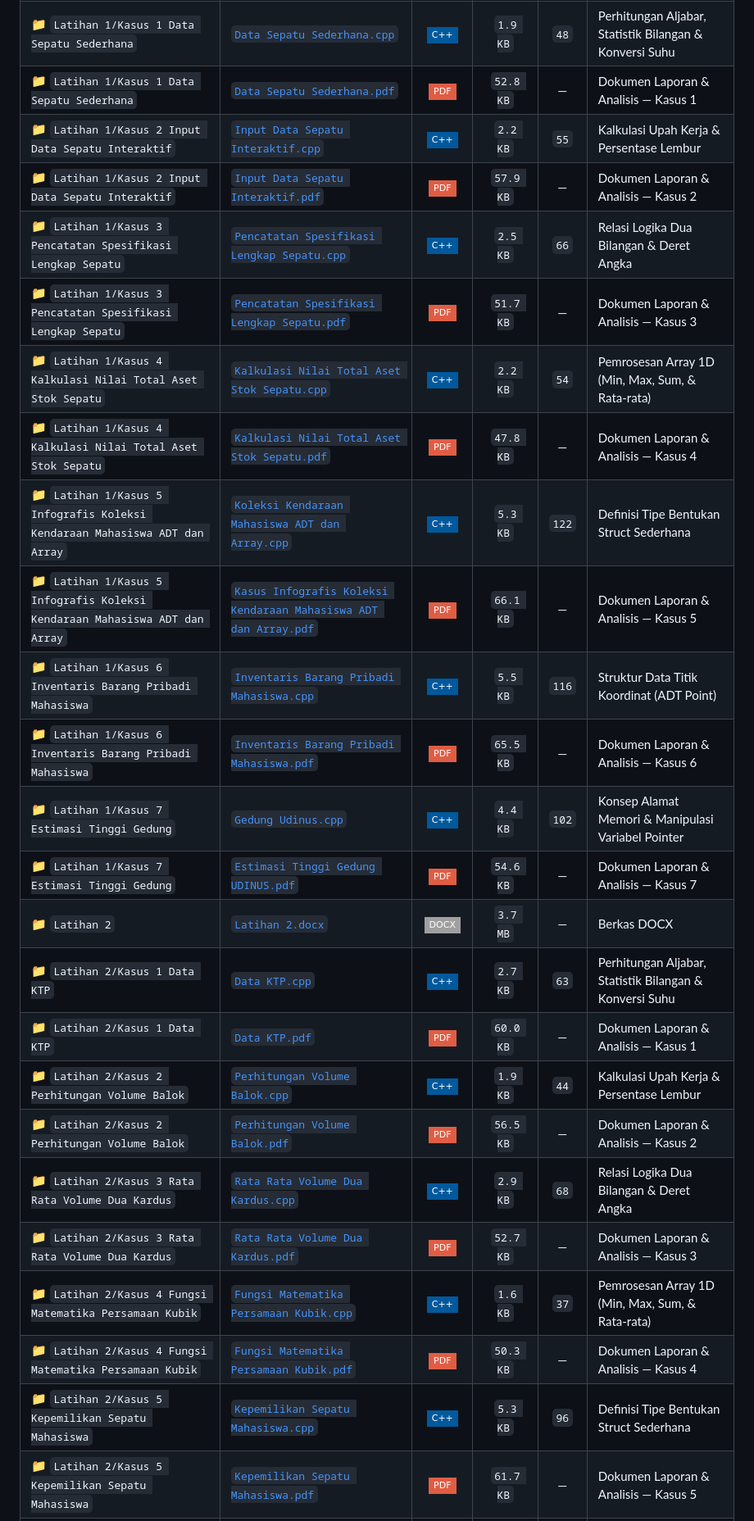
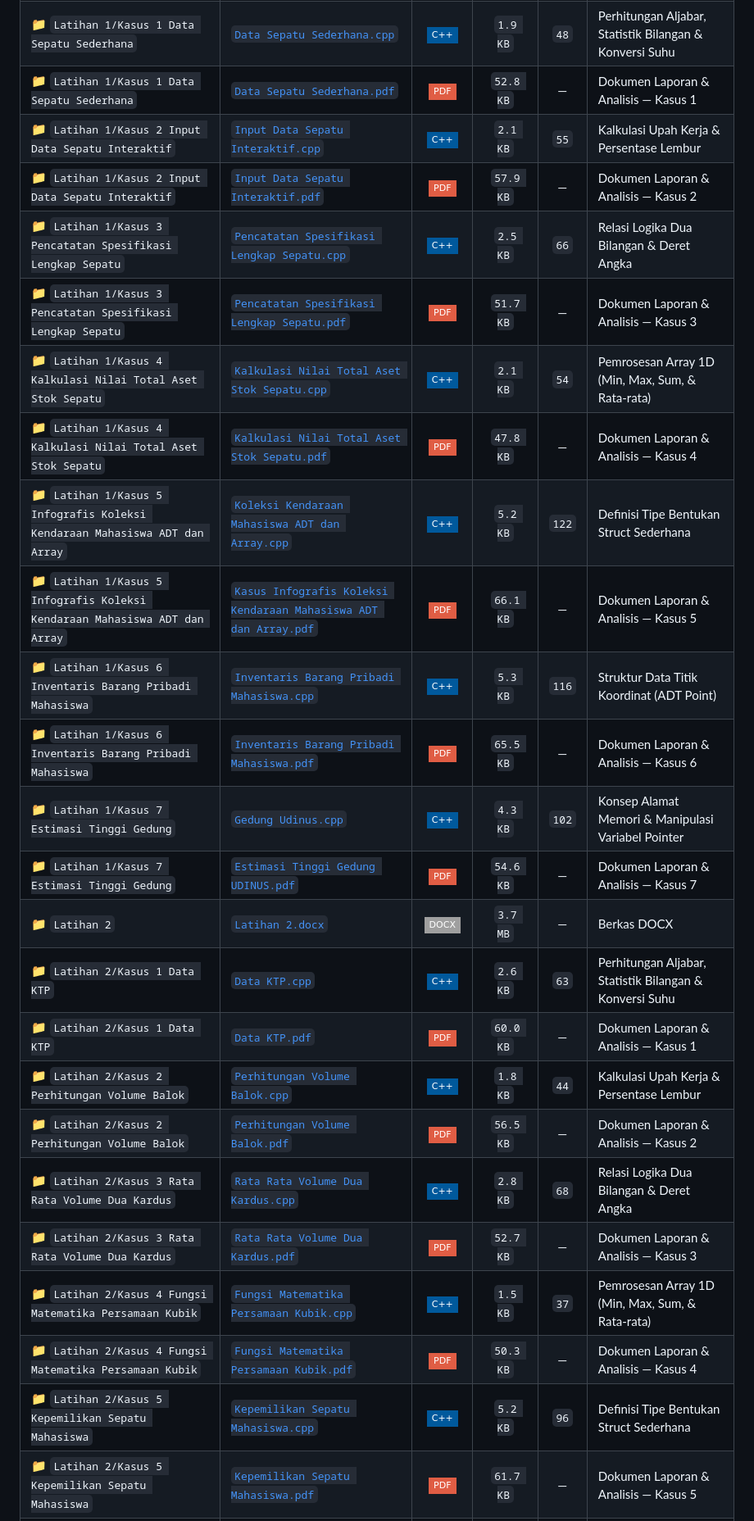
Before and after one commit to LazenFajri/daspro_A11.2026.16638, a Markdown page: README.md, the part around one of its changes. Shown at 82% size. GitHub-like rendering; badges without logos.

Commit message:
docs(readme): auto-sync assignment catalog and statistics [skip ci]

```diff
--- a/README.md
+++ b/README.md
@@ -62,26 +62,26 @@
 | 📁 `Latihan 1` | [`DASPRO ke I.docx`](./Daspro%20Latihan/Latihan%201/DASPRO%20ke%20I.docx) | ![File](https://img.shields.io/badge/-DOCX-lightgrey?style=flat-square) | `4.7 MB` | — | Berkas DOCX |
 | 📁 `Latihan 1/Kasus 1 Data Sepatu Sederhana` | [`Data Sepatu Sederhana.cpp`](./Daspro%20Latihan/Latihan%201/Kasus%201%20Data%20Sepatu%20Sederhana/Data%20Sepatu%20Sederhana.cpp) | ![C++](https://img.shields.io/badge/-C%2B%2B-00599C?style=flat-square&logo=c%2B%2B&logoColor=white) | `1.9 KB` | `48` | Perhitungan Aljabar, Statistik Bilangan & Konversi Suhu |
 | 📁 `Latihan 1/Kasus 1 Data Sepatu Sederhana` | [`Data Sepatu Sederhana.pdf`](./Daspro%20Latihan/Latihan%201/Kasus%201%20Data%20Sepatu%20Sederhana/Data%20Sepatu%20Sederhana.pdf) | ![PDF](https://img.shields.io/badge/-PDF-red?style=flat-square&logo=adobeacrobatreader&logoColor=white) | `52.8 KB` | — | Dokumen Laporan & Analisis — Kasus 1 |
-| 📁 `Latihan 1/Kasus 2 Input Data Sepatu Interaktif` | [`Input Data Sepatu Interaktif.cpp`](./Daspro%20Latihan/Latihan%201/Kasus%202%20Input%20Data%20Sepatu%20Interaktif/Input%20Data%20Sepatu%20Interaktif.cpp) | ![C++](https://img.shields.io/badge/-C%2B%2B-00599C?style=flat-square&logo=c%2B%2B&logoColor=white) | `2.2 KB` | `55` | Kalkulasi Upah Kerja & Persentase Lembur |
+| 📁 `Latihan 1/Kasus 2 Input Data Sepatu Interaktif` | [`Input Data Sepatu Interaktif.cpp`](./Daspro%20Latihan/Latihan%201/Kasus%202%20Input%20Data%20Sepatu%20Interaktif/Input%20Data%20Sepatu%20Interaktif.cpp) | ![C++](https://img.shields.io/badge/-C%2B%2B-00599C?style=flat-square&logo=c%2B%2B&logoColor=white) | `2.1 KB` | `55` | Kalkulasi Upah Kerja & Persentase Lembur |
 | 📁 `Latihan 1/Kasus 2 Input Data Sepatu Interaktif` | [`Input Data Sepatu Interaktif.pdf`](./Daspro%20Latihan/Latihan%201/Kasus%202%20Input%20Data%20Sepatu%20Interaktif/Input%20Data%20Sepatu%20Interaktif.pdf) | ![PDF](https://img.shields.io/badge/-PDF-red?style=flat-square&logo=adobeacrobatreader&logoColor=white) | `57.9 KB` | — | Dokumen Laporan & Analisis — Kasus 2 |
 | 📁 `Latihan 1/Kasus 3 Pencatatan Spesifikasi Lengkap Sepatu` | [`Pencatatan Spesifikasi Lengkap Sepatu.cpp`](./Daspro%20Latihan/Latihan%201/Kasus%203%20Pencatatan%20Spesifikasi%20Lengkap%20Sepatu/Pencatatan%20Spesifikasi%20Lengkap%20Sepatu.cpp) | ![C++](https://img.shields.io/badge/-C%2B%2B-00599C?style=flat-square&logo=c%2B%2B&logoColor=white) | `2.5 KB` | `66` | Relasi Logika Dua Bilangan & Deret Angka |
 | 📁 `Latihan 1/Kasus 3 Pencatatan Spesifikasi Lengkap Sepatu` | [`Pencatatan Spesifikasi Lengkap Sepatu.pdf`](./Daspro%20Latihan/Latihan%201/Kasus%203%20Pencatatan%20Spesifikasi%20Lengkap%20Sepatu/Pencatatan%20Spesifikasi%20Lengkap%20Sepatu.pdf) | ![PDF](https://img.shields.io/badge/-PDF-red?style=flat-square&logo=adobeacrobatreader&logoColor=white) | `51.7 KB` | — | Dokumen Laporan & Analisis — Kasus 3 |
-| 📁 `Latihan 1/Kasus 4 Kalkulasi Nilai Total Aset Stok Sepatu` | [`Kalkulasi Nilai Total Aset Stok Sepatu.cpp`](./Daspro%20Latihan/Latihan%201/Kasus%204%20Kalkulasi%20Nilai%20Total%20Aset%20Stok%20Sepatu/Kalkulasi%20Nilai%20Total%20Aset%20Stok%20Sepatu.cpp) | ![C++](https://img.shields.io/badge/-C%2B%2B-00599C?style=flat-square&logo=c%2B%2B&logoColor=white) | `2.2 KB` | `54` | Pemrosesan Array 1D (Min, Max, Sum, & Rata-rata) |
+| 📁 `Latihan 1/Kasus 4 Kalkulasi Nilai Total Aset Stok Sepatu` | [`Kalkulasi Nilai Total Aset Stok Sepatu.cpp`](./Daspro%20Latihan/Latihan%201/Kasus%204%20Kalkulasi%20Nilai%20Total%20Aset%20Stok%20Sepatu/Kalkulasi%20Nilai%20Total%20Aset%20Stok%20Sepatu.cpp) | ![C++](https://img.shields.io/badge/-C%2B%2B-00599C?style=flat-square&logo=c%2B%2B&logoColor=white) | `2.1 KB` | `54` | Pemrosesan Array 1D (Min, Max, Sum, & Rata-rata) |
 | 📁 `Latihan 1/Kasus 4 Kalkulasi Nilai Total Aset Stok Sepatu` | [`Kalkulasi Nilai Total Aset Stok Sepatu.pdf`](./Daspro%20Latihan/Latihan%201/Kasus%204%20Kalkulasi%20Nilai%20Total%20Aset%20Stok%20Sepatu/Kalkulasi%20Nilai%20Total%20Aset%20Stok%20Sepatu.pdf) | ![PDF](https://img.shields.io/badge/-PDF-red?style=flat-square&logo=adobeacrobatreader&logoColor=white) | `47.8 KB` | — | Dokumen Laporan & Analisis — Kasus 4 |
-| 📁 `Latihan 1/Kasus 5 Infografis Koleksi Kendaraan Mahasiswa ADT dan Array` | [`Koleksi Kendaraan Mahasiswa ADT dan Array.cpp`](./Daspro%20Latihan/Latihan%201/Kasus%205%20Infografis%20Koleksi%20Kendaraan%20Mahasiswa%20ADT%20dan%20Array/Koleksi%20Kendaraan%20Mahasiswa%20ADT%20dan%20Array.cpp) | ![C++](https://img.shields.io/badge/-C%2B%2B-00599C?style=flat-square&logo=c%2B%2B&logoColor=white) | `5.3 KB` | `122` | Definisi Tipe Bentukan Struct Sederhana |
+| 📁 `Latihan 1/Kasus 5 Infografis Koleksi Kendaraan Mahasiswa ADT dan Array` | [`Koleksi Kendaraan Mahasiswa ADT dan Array.cpp`](./Daspro%20Latihan/Latihan%201/Kasus%205%20Infografis%20Koleksi%20Kendaraan%20Mahasiswa%20ADT%20dan%20Array/Koleksi%20Kendaraan%20Mahasiswa%20ADT%20dan%20Array.cpp) | ![C++](https://img.shields.io/badge/-C%2B%2B-00599C?style=flat-square&logo=c%2B%2B&logoColor=white) | `5.2 KB` | `122` | Definisi Tipe Bentukan Struct Sederhana |
 | 📁 `Latihan 1/Kasus 5 Infografis Koleksi Kendaraan Mahasiswa ADT dan Array` | [`Kasus Infografis Koleksi Kendaraan Mahasiswa ADT dan Array.pdf`](./Daspro%20Latihan/Latihan%201/Kasus%205%20Infografis%20Koleksi%20Kendaraan%20Mahasiswa%20ADT%20dan%20Array/Kasus%20Infografis%20Koleksi%20Kendaraan%20Mahasiswa%20ADT%20dan%20Array.pdf) | ![PDF](https://img.shields.io/badge/-PDF-red?style=flat-square&logo=adobeacrobatreader&logoColor=white) | `66.1 KB` | — | Dokumen Laporan & Analisis — Kasus 5 |
-| 📁 `Latihan 1/Kasus 6 Inventaris Barang Pribadi Mahasiswa` | [`Inventaris Barang Pribadi Mahasiswa.cpp`](./Daspro%20Latihan/Latihan%201/Kasus%206%20Inventaris%20Barang%20Pribadi%20Mahasiswa/Inventaris%20Barang%20Pribadi%20Mahasiswa.cpp) | ![C++](https://img.shields.io/badge/-C%2B%2B-00599C?style=flat-square&logo=c%2B%2B&logoColor=white) | `5.5 KB` | `116` | Struktur Data Titik Koordinat (ADT Point) |
+| 📁 `Latihan 1/Kasus 6 Inventaris Barang Pribadi Mahasiswa` | [`Inventaris Barang Pribadi Mahasiswa.cpp`](./Daspro%20Latihan/Latihan%201/Kasus%206%20Inventaris%20Barang%20Pribadi%20Mahasiswa/Inventaris%20Barang%20Pribadi%20Mahasiswa.cpp) | ![C++](https://img.shields.io/badge/-C%2B%2B-00599C?style=flat-square&logo=c%2B%2B&logoColor=white) | `5.3 KB` | `116` | Struktur Data Titik Koordinat (ADT Point) |
 | 📁 `Latihan 1/Kasus 6 Inventaris Barang Pribadi Mahasiswa` | [`Inventaris Barang Pribadi Mahasiswa.pdf`](./Daspro%20Latihan/Latihan%201/Kasus%206%20Inventaris%20Barang%20Pribadi%20Mahasiswa/Inventaris%20Barang%20Pribadi%20Mahasiswa.pdf) | ![PDF](https://img.shields.io/badge/-PDF-red?style=flat-square&logo=adobeacrobatreader&logoColor=white) | `65.5 KB` | — | Dokumen Laporan & Analisis — Kasus 6 |
-| 📁 `Latihan 1/Kasus 7 Estimasi Tinggi Gedung` | [`Gedung Udinus.cpp`](./Daspro%20Latihan/Latihan%201/Kasus%207%20Estimasi%20Tinggi%20Gedung/Gedung%20Udinus.cpp) | ![C++](https://img.shields.io/badge/-C%2B%2B-00599C?style=flat-square&logo=c%2B%2B&logoColor=white) | `4.4 KB` | `102` | Konsep Alamat Memori & Manipulasi Variabel Pointer |
+| 📁 `Latihan 1/Kasus 7 Estimasi Tinggi Gedung` | [`Gedung Udinus.cpp`](./Daspro%20Latihan/Latihan%201/Kasus%207%20Estimasi%20Tinggi%20Gedung/Gedung%20Udinus.cpp) | ![C++](https://img.shields.io/badge/-C%2B%2B-00599C?style=flat-square&logo=c%2B%2B&logoColor=white) | `4.3 KB` | `102` | Konsep Alamat Memori & Manipulasi Variabel Pointer |
 | 📁 `Latihan 1/Kasus 7 Estimasi Tinggi Gedung` | [`Estimasi Tinggi Gedung UDINUS.pdf`](./Daspro%20Latihan/Latihan%201/Kasus%207%20Estimasi%20Tinggi%20Gedung/Estimasi%20Tinggi%20Gedung%20UDINUS.pdf) | ![PDF](https://img.shields.io/badge/-PDF-red?style=flat-square&logo=adobeacrobatreader&logoColor=white) | `54.6 KB` | — | Dokumen Laporan & Analisis — Kasus 7 |
 | 📁 `Latihan 2` | [`Latihan 2.docx`](./Daspro%20Latihan/Latihan%202/Latihan%202.docx) | ![File](https://img.shields.io/badge/-DOCX-lightgrey?style=flat-square) | `3.7 MB` | — | Berkas DOCX |
-| 📁 `Latihan 2/Kasus 1 Data KTP` | [`Data KTP.cpp`](./Daspro%20Latihan/Latihan%202/Kasus%201%20Data%20KTP/Data%20KTP.cpp) | ![C++](https://img.shields.io/badge/-C%2B%2B-00599C?style=flat-square&logo=c%2B%2B&logoColor=white) | `2.7 KB` | `63` | Perhitungan Aljabar, Statistik Bilangan & Konversi Suhu |
+| 📁 `Latihan 2/Kasus 1 Data KTP` | [`Data KTP.cpp`](./Daspro%20Latihan/Latihan%202/Kasus%201%20Data%20KTP/Data%20KTP.cpp) | ![C++](https://img.shields.io/badge/-C%2B%2B-00599C?style=flat-square&logo=c%2B%2B&logoColor=white) | `2.6 KB` | `63` | Perhitungan Aljabar, Statistik Bilangan & Konversi Suhu |
 | 📁 `Latihan 2/Kasus 1 Data KTP` | [`Data KTP.pdf`](./Daspro%20Latihan/Latihan%202/Kasus%201%20Data%20KTP/Data%20KTP.pdf) | ![PDF](https://img.shields.io/badge/-PDF-red?style=flat-square&logo=adobeacrobatreader&logoColor=white) | `60.0 KB` | — | Dokumen Laporan & Analisis — Kasus 1 |
-| 📁 `Latihan 2/Kasus 2 Perhitungan Volume Balok` | [`Perhitungan Volume Balok.cpp`](./Daspro%20Latihan/Latihan%202/Kasus%202%20Perhitungan%20Volume%20Balok/Perhitungan%20Volume%20Balok.cpp) | ![C++](https://img.shields.io/badge/-C%2B%2B-00599C?style=flat-square&logo=c%2B%2B&logoColor=white) | `1.9 KB` | `44` | Kalkulasi Upah Kerja & Persentase Lembur |
+| 📁 `Latihan 2/Kasus 2 Perhitungan Volume Balok` | [`Perhitungan Volume Balok.cpp`](./Daspro%20Latihan/Latihan%202/Kasus%202%20Perhitungan%20Volume%20Balok/Perhitungan%20Volume%20Balok.cpp) | ![C++](https://img.shields.io/badge/-C%2B%2B-00599C?style=flat-square&logo=c%2B%2B&logoColor=white) | `1.8 KB` | `44` | Kalkulasi Upah Kerja & Persentase Lembur |
 | 📁 `Latihan 2/Kasus 2 Perhitungan Volume Balok` | [`Perhitungan Volume Balok.pdf`](./Daspro%20Latihan/Latihan%202/Kasus%202%20Perhitungan%20Volume%20Balok/Perhitungan%20Volume%20Balok.pdf) | ![PDF](https://img.shields.io/badge/-PDF-red?style=flat-square&logo=adobeacrobatreader&logoColor=white) | `56.5 KB` | — | Dokumen Laporan & Analisis — Kasus 2 |
-| 📁 `Latihan 2/Kasus 3 Rata Rata Volume Dua Kardus` | [`Rata Rata Volume Dua Kardus.cpp`](./Daspro%20Latihan/Latihan%202/Kasus%203%20Rata%20Rata%20Volume%20Dua%20Kardus/Rata%20Rata%20Volume%20Dua%20Kardus.cpp) | ![C++](https://img.shields.io/badge/-C%2B%2B-00599C?style=flat-square&logo=c%2B%2B&logoColor=white) | `2.9 KB` | `68` | Relasi Logika Dua Bilangan & Deret Angka |
+| 📁 `Latihan 2/Kasus 3 Rata Rata Volume Dua Kardus` | [`Rata Rata Volume Dua Kardus.cpp`](./Daspro%20Latihan/Latihan%202/Kasus%203%20Rata%20Rata%20Volume%20Dua%20Kardus/Rata%20Rata%20Volume%20Dua%20Kardus.cpp) | ![C++](https://img.shields.io/badge/-C%2B%2B-00599C?style=flat-square&logo=c%2B%2B&logoColor=white) | `2.8 KB` | `68` | Relasi Logika Dua Bilangan & Deret Angka |
 | 📁 `Latihan 2/Kasus 3 Rata Rata Volume Dua Kardus` | [`Rata Rata Volume Dua Kardus.pdf`](./Daspro%20Latihan/Latihan%202/Kasus%203%20Rata%20Rata%20Volume%20Dua%20Kardus/Rata%20Rata%20Volume%20Dua%20Kardus.pdf) | ![PDF](https://img.shields.io/badge/-PDF-red?style=flat-square&logo=adobeacrobatreader&logoColor=white) | `52.7 KB` | — | Dokumen Laporan & Analisis — Kasus 3 |
-| 📁 `Latihan 2/Kasus 4 Fungsi Matematika Persamaan Kubik` | [`Fungsi Matematika Persamaan Kubik.cpp`](./Daspro%20Latihan/Latihan%202/Kasus%204%20Fungsi%20Matematika%20Persamaan%20Kubik/Fungsi%20Matematika%20Persamaan%20Kubik.cpp) | ![C++](https://img.shields.io/badge/-C%2B%2B-00599C?style=flat-square&logo=c%2B%2B&logoColor=white) | `1.6 KB` | `37` | Pemrosesan Array 1D (Min, Max, Sum, & Rata-rata) |
+| 📁 `Latihan 2/Kasus 4 Fungsi Matematika Persamaan Kubik` | [`Fungsi Matematika Persamaan Kubik.cpp`](./Daspro%20Latihan/Latihan%202/Kasus%204%20Fungsi%20Matematika%20Persamaan%20Kubik/Fungsi%20Matematika%20Persamaan%20Kubik.cpp) | ![C++](https://img.shields.io/badge/-C%2B%2B-00599C?style=flat-square&logo=c%2B%2B&logoColor=white) | `1.5 KB` | `37` | Pemrosesan Array 1D (Min, Max, Sum, & Rata-rata) |
 | 📁 `Latihan 2/Kasus 4 Fungsi Matematika Persamaan Kubik` | [`Fungsi Matematika Persamaan Kubik.pdf`](./Daspro%20Latihan/Latihan%202/Kasus%204%20Fungsi%20Matematika%20Persamaan%20Kubik/Fungsi%20Matematika%20Persamaan%20Kubik.pdf) | ![PDF](https://img.shields.io/badge/-PDF-red?style=flat-square&logo=adobeacrobatreader&logoColor=white) | `50.3 KB` | — | Dokumen Laporan & Analisis — Kasus 4 |
-| 📁 `Latihan 2/Kasus 5 Kepemilikan Sepatu Mahasiswa` | [`Kepemilikan Sepatu Mahasiswa.cpp`](./Daspro%20Latihan/Latihan%202/Kasus%205%20Kepemilikan%20Sepatu%20Mahasiswa/Kepemilikan%20Sepatu%20Mahasiswa.cpp) | ![C++](https://img.shields.io/badge/-C%2B%2B-00599C?style=flat-square&logo=c%2B%2B&logoColor=white) | `5.3 KB` | `96` | Definisi Tipe Bentukan Struct Sederhana |
+| 📁 `Latihan 2/Kasus 5 Kepemilikan Sepatu Mahasiswa` | [`Kepemilikan Sepatu Mahasiswa.cpp`](./Daspro%20Latihan/Latihan%202/Kasus%205%20Kepemilikan%20Sepatu%20Mahasiswa/Kepemilikan%20Sepatu%20Mahasiswa.cpp) | ![C++](https://img.shields.io/badge/-C%2B%2B-00599C?style=flat-square&logo=c%2B%2B&logoColor=white) | `5.2 KB` | `96` | Definisi Tipe Bentukan Struct Sederhana |
 | 📁 `Latihan 2/Kasus 5 Kepemilikan Sepatu Mahasiswa` | [`Kepemilikan Sepatu Mahasiswa.pdf`](./Daspro%20Latihan/Latihan%202/Kasus%205%20Kepemilikan%20Sepatu%20Mahasiswa/Kepemilikan%20Sepatu%20Mahasiswa.pdf) | ![PDF](https://img.shields.io/badge/-PDF-red?style=flat-square&logo=adobeacrobatreader&logoColor=white) | `61.7 KB` | — | Dokumen Laporan & Analisis — Kasus 5 |
```
Also changed, not shown: other parts of README.md (+12 -23 lines).
